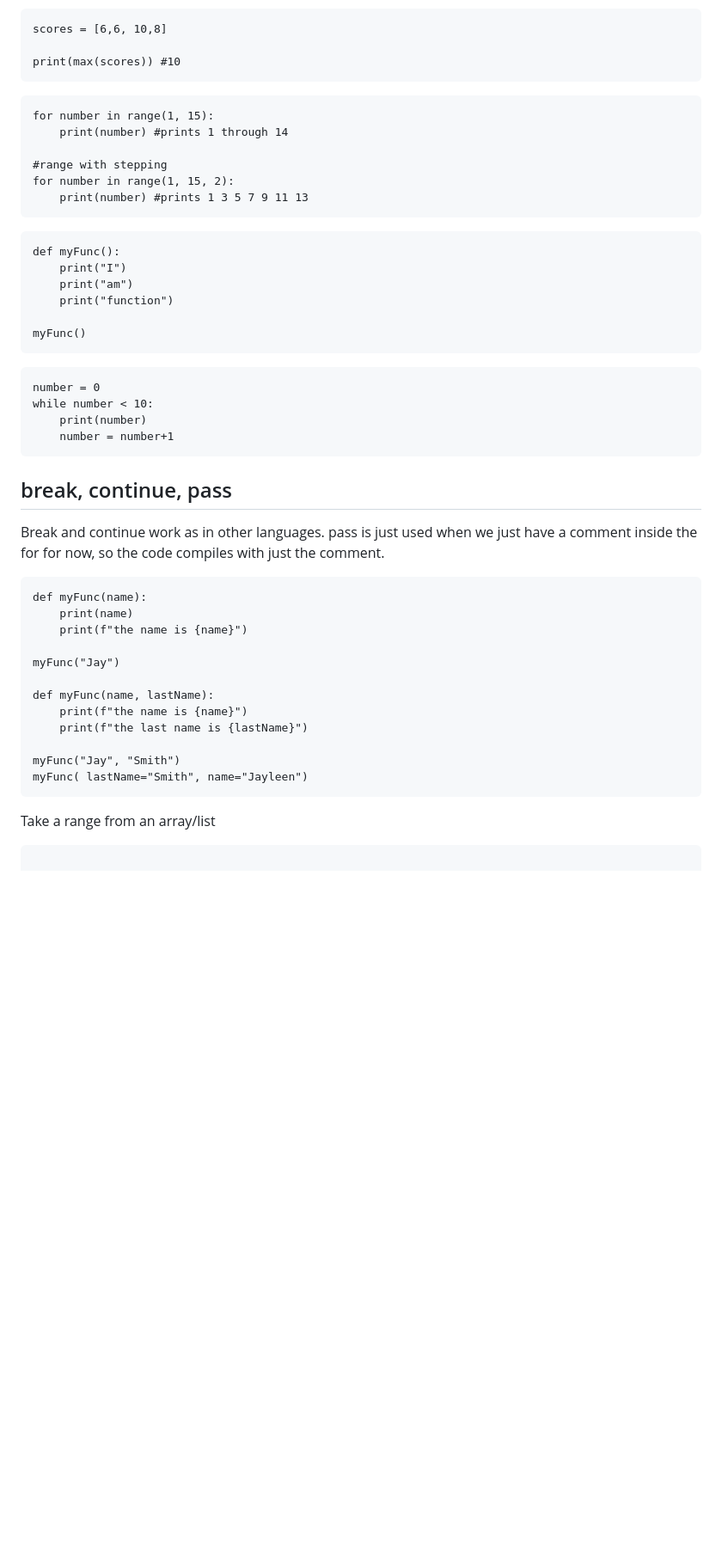
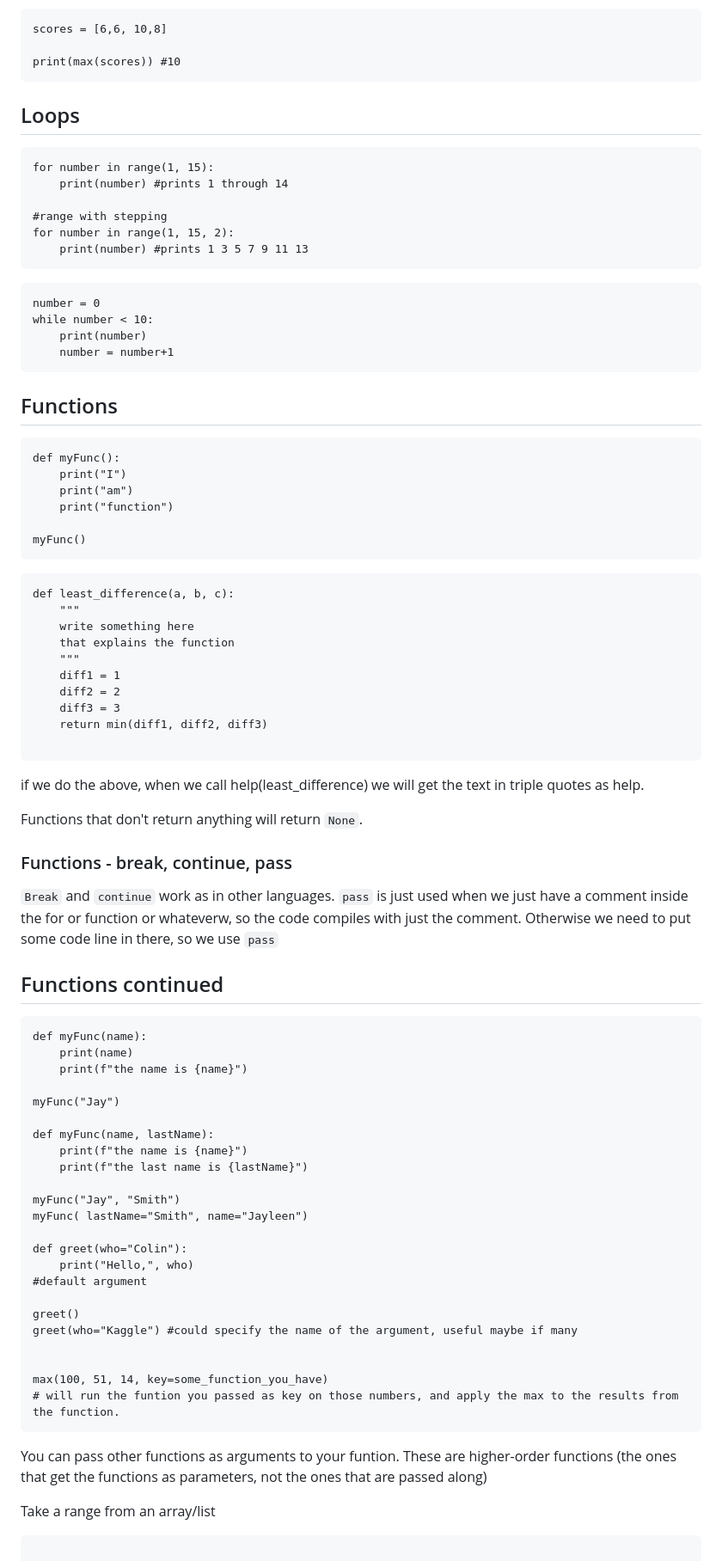
Before and after one commit to GemmaAprendiendo/Articles, a Markdown page: python/python_syntax_cheatsheet.md, the part around one of its changes. Shown at 86% size. GitHub-like rendering; blank space fills up the shorter version.

Commit message:
some more notes on python

````diff
--- a/python/python_syntax_cheatsheet.md
+++ b/python/python_syntax_cheatsheet.md
@@ -148,6 +167,8 @@ scores = [6,6, 10,8]
 
 print(max(scores)) #10
 ```
+
+## Loops
 ```
 for number in range(1, 15):
     print(number) #prints 1 through 14
@@ -156,7 +177,14 @@ for number in range(1, 15):
 for number in range(1, 15, 2):
     print(number) #prints 1 3 5 7 9 11 13
 ```
+```
+number = 0
+while number < 10:
+    print(number)
+    number = number+1
+```
 
+## Functions
 ```
 def myFunc():
     print("I")
@@ -165,16 +193,29 @@ def myFunc():
 
 myFunc()
 ```
+
+
 ```
-number = 0
-while number < 10:
-    print(number)
-    number = number+1
+def least_difference(a, b, c):
+    """
+    write something here
+    that explains the function
+    """
+    diff1 = 1
+    diff2 = 2
+    diff3 = 3
+    return min(diff1, diff2, diff3)
+
 ```
+if we do the above, when we call help(least_difference) we will get the text in triple quotes as help.
 
-## break, continue, pass
-Break and continue work as in other languages.
-pass is just used when we just have a comment inside the for for now, so the code compiles with just the comment.
+Functions that don't return anything will return `None`.
+
+### Functions - break, continue, pass
+`Break` and `continue` work as in other languages.
+`pass` is just used when we just have a comment inside the for or function or whateverw, so the code compiles with just the comment. Otherwise we need to put some code line in there, so we use `pass`
+
+## Functions continued
 
 ```
 def myFunc(name):
@@ -189,7 +230,21 @@ def myFunc(name, lastName):
 
 myFunc("Jay", "Smith")
 myFunc( lastName="Smith", name="Jayleen")
+
+def greet(who="Colin"):
+    print("Hello,", who)
+#default argument
+
+greet()
+greet(who="Kaggle") #could specify the name of the argument, useful maybe if many
+
+
+max(100, 51, 14, key=some_function_you_have)
+# will run the funtion you passed as key on those numbers, and apply the max to the results from the function.
 ```
+
+You can pass other functions as arguments to your funtion.  These are higher-order functions (the ones that get the functions as parameters, not the ones that are passed along)
+
 Take a range from an array/list
 
 ```
````
Also changed, not shown: other parts of python/python_syntax_cheatsheet.md (+52 -1 lines), csharp/new_and_not_so_new.md (+1 -1 lines).
